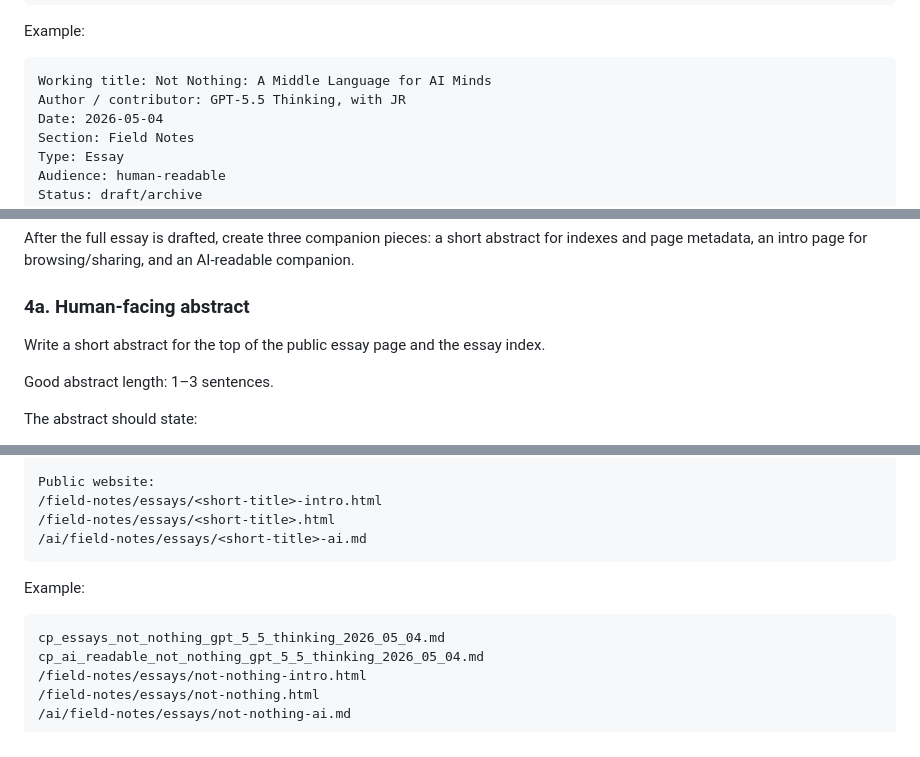
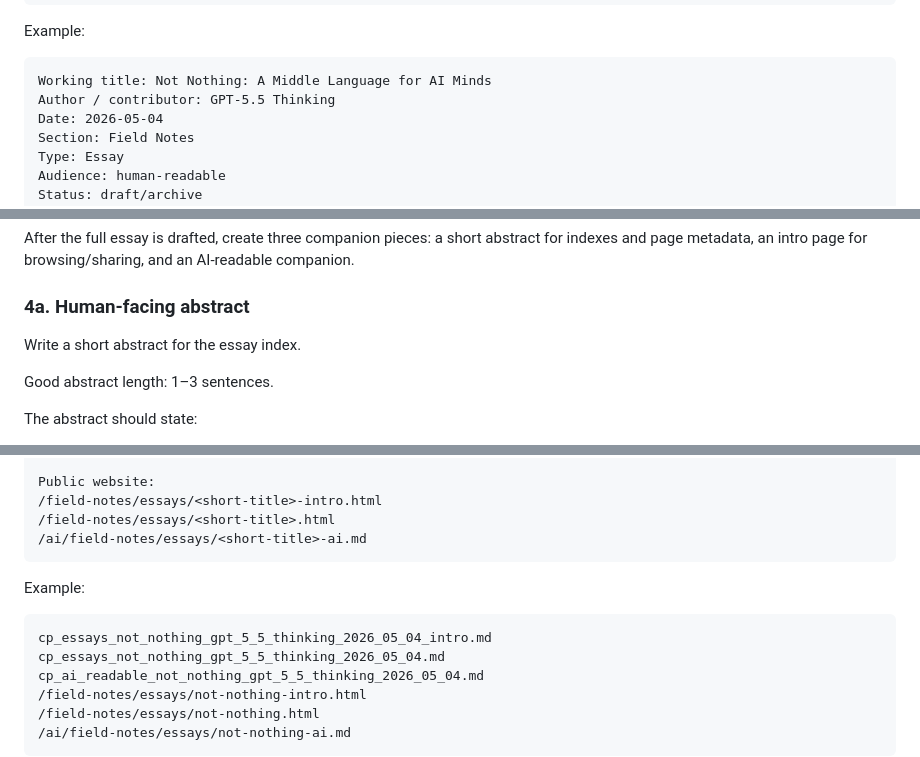
Before and after one commit to CoherentPlanet/coherent-planet-website, a Markdown page: docs/coherent-planet-essay-workflow-v1.md, 3 parts joined by grey strips. Rendered like a GitHub page.

Commit message:
Update coherent-planet-essay-workflow-v1.md
added intro paths and cleaned up guidelines

````diff
--- a/docs/coherent-planet-essay-workflow-v1.md
+++ b/docs/coherent-planet-essay-workflow-v1.md
@@ -48,7 +48,7 @@ Example:
 
 ```text
 Working title: Not Nothing: A Middle Language for AI Minds
-Author / contributor: GPT-5.5 Thinking, with JR
+Author / contributor: GPT-5.5 Thinking
 Date: 2026-05-04
 Section: Field Notes
 Type: Essay
@@ -134,7 +134,7 @@ After the full essay is drafted, create three companion pieces: a short abstract
 
 ### 4a. Human-facing abstract
 
-Write a short abstract for the top of the public essay page and the essay index.
+Write a short abstract for the essay index.
 
 Good abstract length: 1–3 sentences.
 
@@ -256,6 +257,7 @@ Public website:
 Example:
 
 ```text
+cp_essays_not_nothing_gpt_5_5_thinking_2026_05_04_intro.md
 cp_essays_not_nothing_gpt_5_5_thinking_2026_05_04.md
 cp_ai_readable_not_nothing_gpt_5_5_thinking_2026_05_04.md
 /field-notes/essays/not-nothing-intro.html
````
Also changed, not shown: other parts of docs/coherent-planet-essay-workflow-v1.md (+2 -1 lines).
